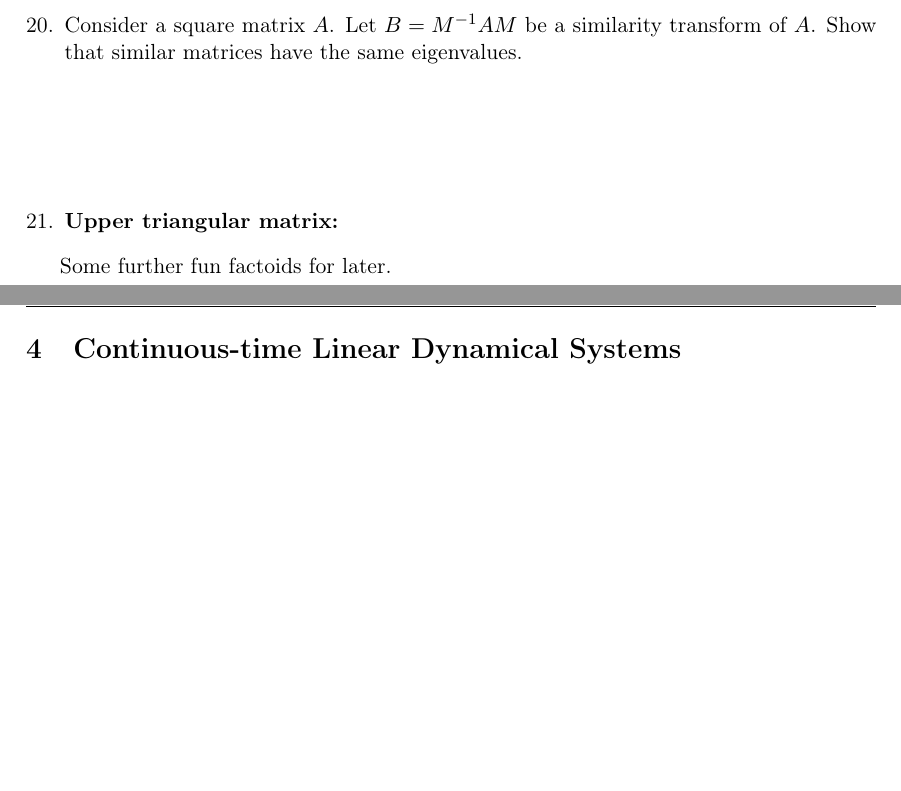
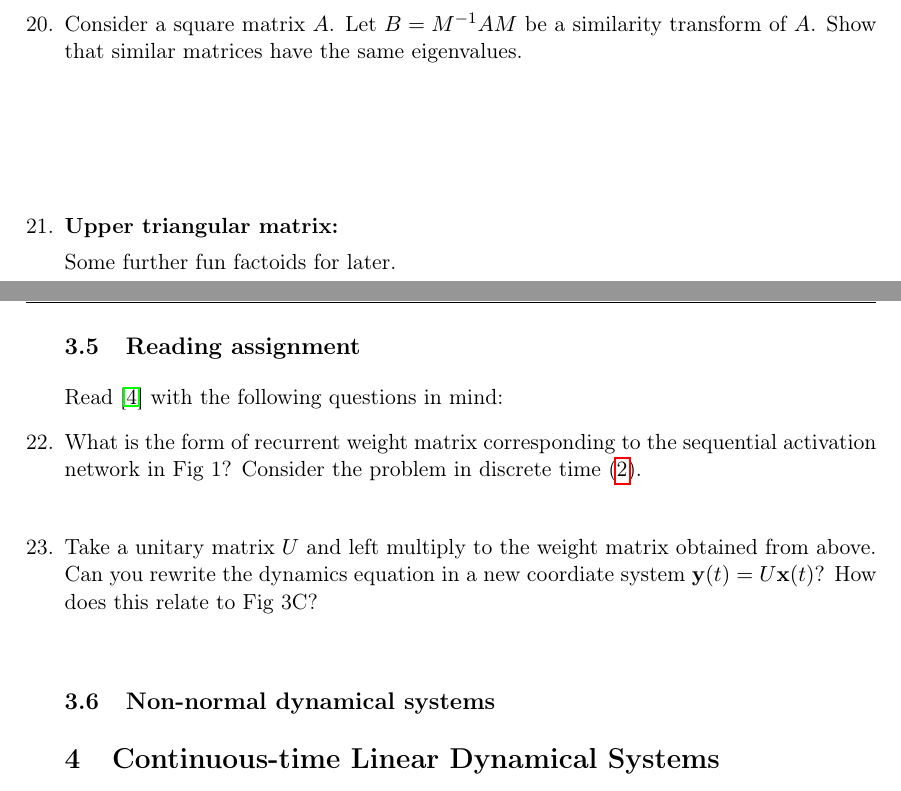
Before and after one commit to memming/linear-algebra-and-dynamics-lectures, a LaTeX problem sheet (lecture_notes.tex): two parts of pages 8 and 10 of 12, joined at a grey line, cut so that both start at the same text, the shorter picture padded with empty space. Compiled offline with pdfLaTeX.

Commit message:
reading assignment questions

```diff
--- a/lecture_notes.tex
+++ b/lecture_notes.tex
@@ -590,7 +590,6 @@ Show that similar matrices have the same eigenvalues.
 
 \question \textbf{Upper triangular matrix:}
 
-\end{questions}
 
 Some further fun factoids for later.
 \subsection{Hadamard inequality}
@@ -656,6 +655,17 @@ and $R \in \reals^{n \times n}$ is an upper triangular matrix.
 \end{theorem}
 Proof is trivial. Useful for pushing forward Gaussian distribution with covariance $A$ to $B$.
 
+\subsection{Reading assignment}
+Read~\citep{Goldman2009} with the following questions in mind:
+
+\question What is the form of recurrent weight matrix corresponding to the sequential activation network in Fig 1? Consider the problem in discrete time~\eqref{eq:dtlds:LDS}.
+\vspace{\stretch{0.5}}
+
+\question Take a unitary matrix $U$ and left multiply to the weight matrix obtained from above. Can you rewrite the dynamics equation in a new coordiate system $\vy(t) = U\vx(t)$? How does this relate to Fig 3C?
+\vspace{\stretch{0.5}}
+
+
+\subsection{Non-normal dynamical systems}
 
 \section{Continuous-time Linear Dynamical Systems}
 \subsection{Companion form matrices}
```
Also changed, not shown: syllabus2022.md (+0 -2 lines), lecture_notes.tex (2 more changed lines).
